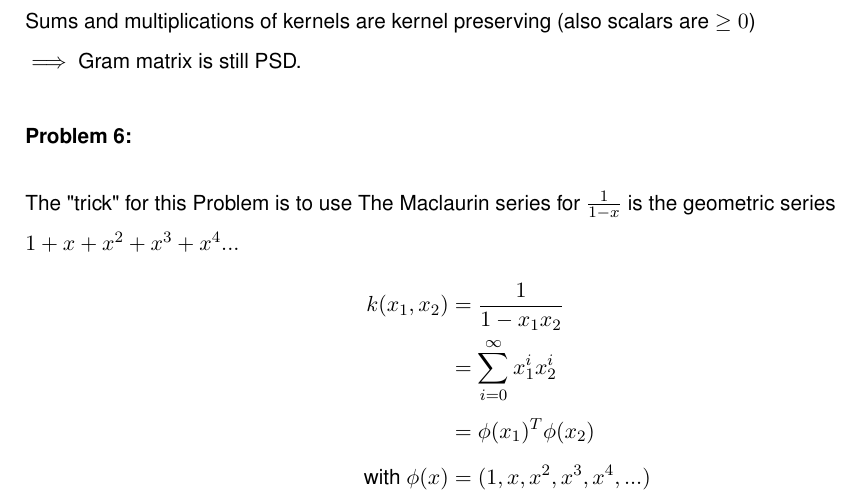
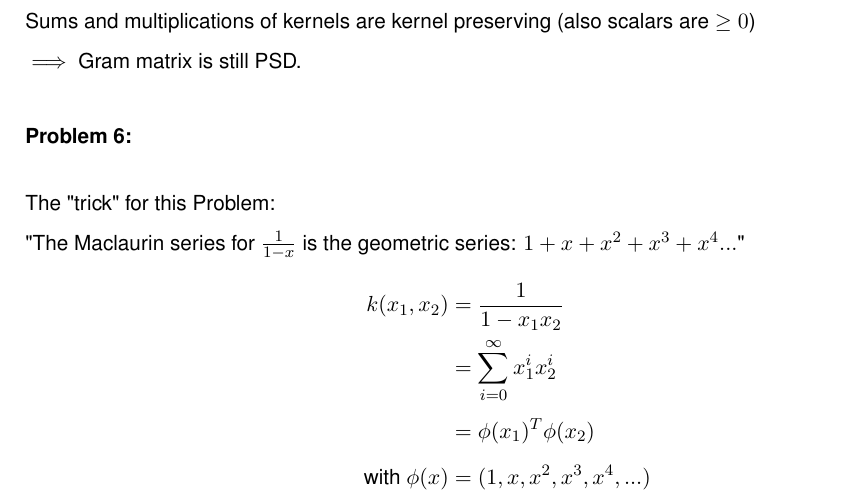
Before and after one commit to MarcelBruckner-TUMProjects/Machine-Learning, a LaTeX problem sheet (exercise_08/exercise.tex): part of page 4 of 5, cut so that both start at the same text. Compiled offline with pdfLaTeX.

Commit message:
Exercise_08 Problem_6 typo fixed

```diff
--- a/exercise_08/exercise.tex
+++ b/exercise_08/exercise.tex
@@ -120,8 +120,9 @@ $\implies$ Gram matrix is still PSD.
 \Problem{6}
 %
 \begin{flushleft}
-The "trick" for this Problem is to use The Maclaurin series for
-$\frac{1}{1-x}$ is the geometric series $1 + x + x^2 + x^3 + x^4 ...$
+The "trick" for this Problem:\\
+"The Maclaurin series for $\frac{1}{1-x}$ is the geometric series:
+$1 + x + x^2 + x^3 + x^4 ...$"
 \begin{align*}
 k(x_1,x_2)&=\frac{1}{1-x_1 x_2}\\
 &= \sum_{i=0}^{\infty}x_1^i x_2^i\\
```
Also changed, not shown: exercise_08/exercise.pdf.
